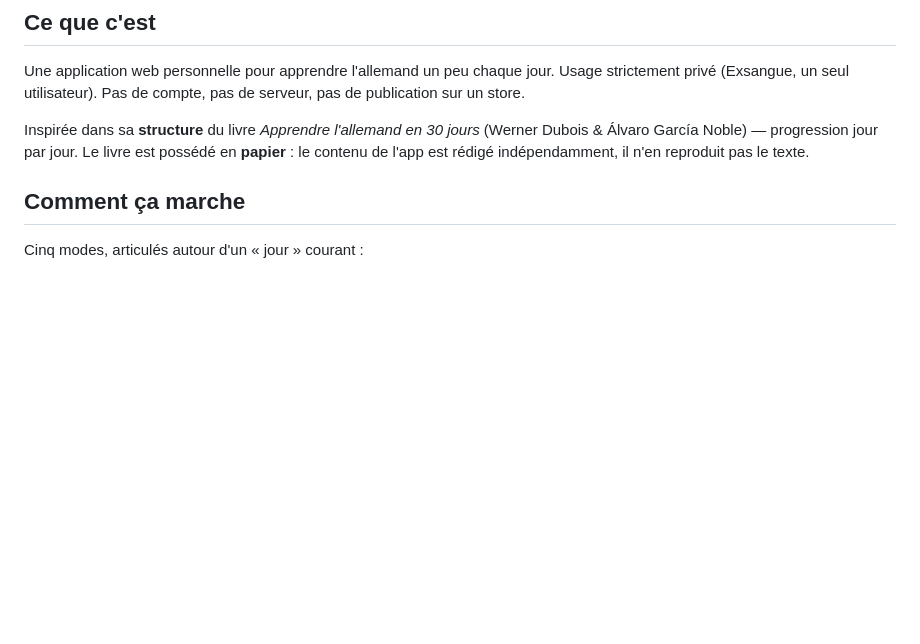
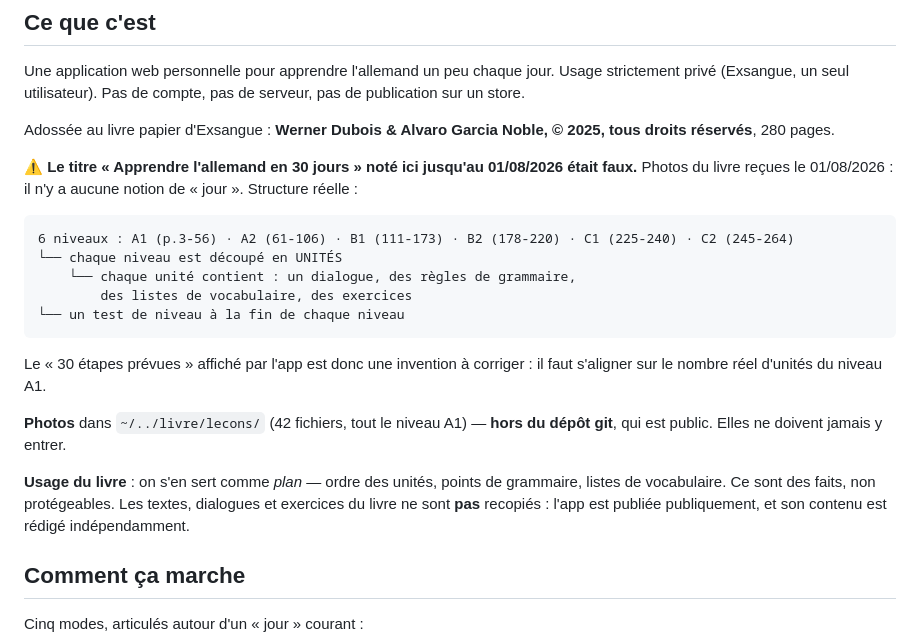
Before and after one commit to KanyCl/deutsch-taeglich, a Markdown page: context.md, the part around the change. GitHub-like rendering; blank space fills up the shorter version.

````diff
--- a/context.md
+++ b/context.md
@@ -6,9 +6,30 @@ Une application web personnelle pour apprendre l'allemand un peu chaque jour.
 Usage strictement privé (Exsangue, un seul utilisateur). Pas de compte, pas de serveur,
 pas de publication sur un store.
 
-Inspirée dans sa **structure** du livre *Apprendre l'allemand en 30 jours*
-(Werner Dubois & Álvaro García Noble) — progression jour par jour. Le livre est possédé
-en **papier** : le contenu de l'app est rédigé indépendamment, il n'en reproduit pas le texte.
+Adossée au livre papier d'Exsangue : **Werner Dubois & Alvaro Garcia Noble, © 2025,
+tous droits réservés**, 280 pages.
+
+⚠️ **Le titre « Apprendre l'allemand en 30 jours » noté ici jusqu'au 01/08/2026 était faux.**
+Photos du livre reçues le 01/08/2026 : il n'y a aucune notion de « jour ». Structure réelle :
+
+```
+6 niveaux : A1 (p.3-56) · A2 (61-106) · B1 (111-173) · B2 (178-220) · C1 (225-240) · C2 (245-264)
+└── chaque niveau est découpé en UNITÉS
+    └── chaque unité contient : un dialogue, des règles de grammaire,
+        des listes de vocabulaire, des exercices
+└── un test de niveau à la fin de chaque niveau
+```
+
+Le « 30 étapes prévues » affiché par l'app est donc une invention à corriger : il faut
+s'aligner sur le nombre réel d'unités du niveau A1.
+
+**Photos** dans `~/../livre/lecons/` (42 fichiers, tout le niveau A1) — **hors du dépôt git**,
+qui est public. Elles ne doivent jamais y entrer.
+
+**Usage du livre** : on s'en sert comme *plan* — ordre des unités, points de grammaire,
+listes de vocabulaire. Ce sont des faits, non protégeables. Les textes, dialogues et
+exercices du livre ne sont **pas** recopiés : l'app est publiée publiquement, et son
+contenu est rédigé indépendamment.
 
 ## Comment ça marche
 
````
Also changed, not shown: TODO.md (+16 -1 lines).
